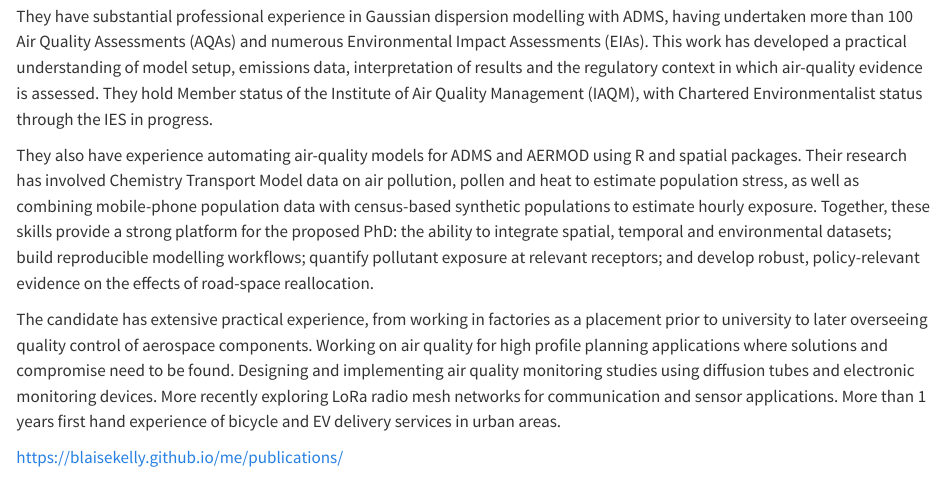
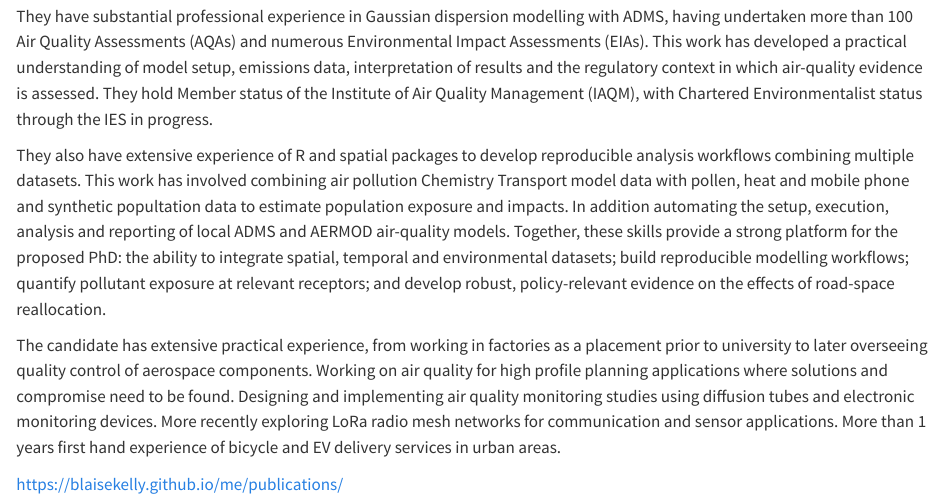
Before and after one commit to BlaiseKelly/its_proposal, a Quarto document (index.qmd): the page in a window 1100 px wide, from 6320 px down. Rendered offline with R 4.5, knitr and Pandoc in place of Quarto, with nearby package versions.

Commit message:
rewording of experience

```diff
--- a/index.qmd
+++ b/index.qmd
@@ -156,7 +156,7 @@ The prospective student has a very strong academic foundation and substantial re
 
 They have substantial professional experience in Gaussian dispersion modelling with ADMS, having undertaken more than 100 Air Quality Assessments (AQAs) and numerous Environmental Impact Assessments (EIAs). This work has developed a practical understanding of model setup, emissions data, interpretation of results and the regulatory context in which air-quality evidence is assessed. They hold Member status of the Institute of Air Quality Management (IAQM), with Chartered Environmentalist status through the IES in progress.
 
-They also have experience automating air-quality models for ADMS and AERMOD using R and spatial packages. Their research has involved Chemistry Transport Model data on air pollution, pollen and heat to estimate population stress, as well as combining mobile-phone population data with census-based synthetic populations to estimate hourly exposure. Together, these skills provide a strong platform for the proposed PhD: the ability to integrate spatial, temporal and environmental datasets; build reproducible modelling workflows; quantify pollutant exposure at relevant receptors; and develop robust, policy-relevant evidence on the effects of road-space reallocation.
+They also have extensive experience of R and spatial packages to develop reproducible analysis workflows combining multiple datasets. This work has involved combining air pollution Chemistry Transport model data with pollen, heat and mobile phone and synthetic popultation data to estimate population exposure and impacts. In addition automating the setup, execution, analysis and reporting of local ADMS and AERMOD air-quality models. Together, these skills provide a strong platform for the proposed PhD: the ability to integrate spatial, temporal and environmental datasets; build reproducible modelling workflows; quantify pollutant exposure at relevant receptors; and develop robust, policy-relevant evidence on the effects of road-space reallocation.
 
 The candidate has extensive practical experience, from working in factories as a placement prior to university to later overseeing quality control of aerospace components. Working on air quality for high profile planning applications where solutions and compromise need to be found. Designing and implementing air quality monitoring studies using diffusion tubes and electronic monitoring devices. More recently exploring LoRa radio mesh networks for communication and sensor applications. More than 1 years first hand experience of bicycle and EV delivery services in urban areas.
 
```
